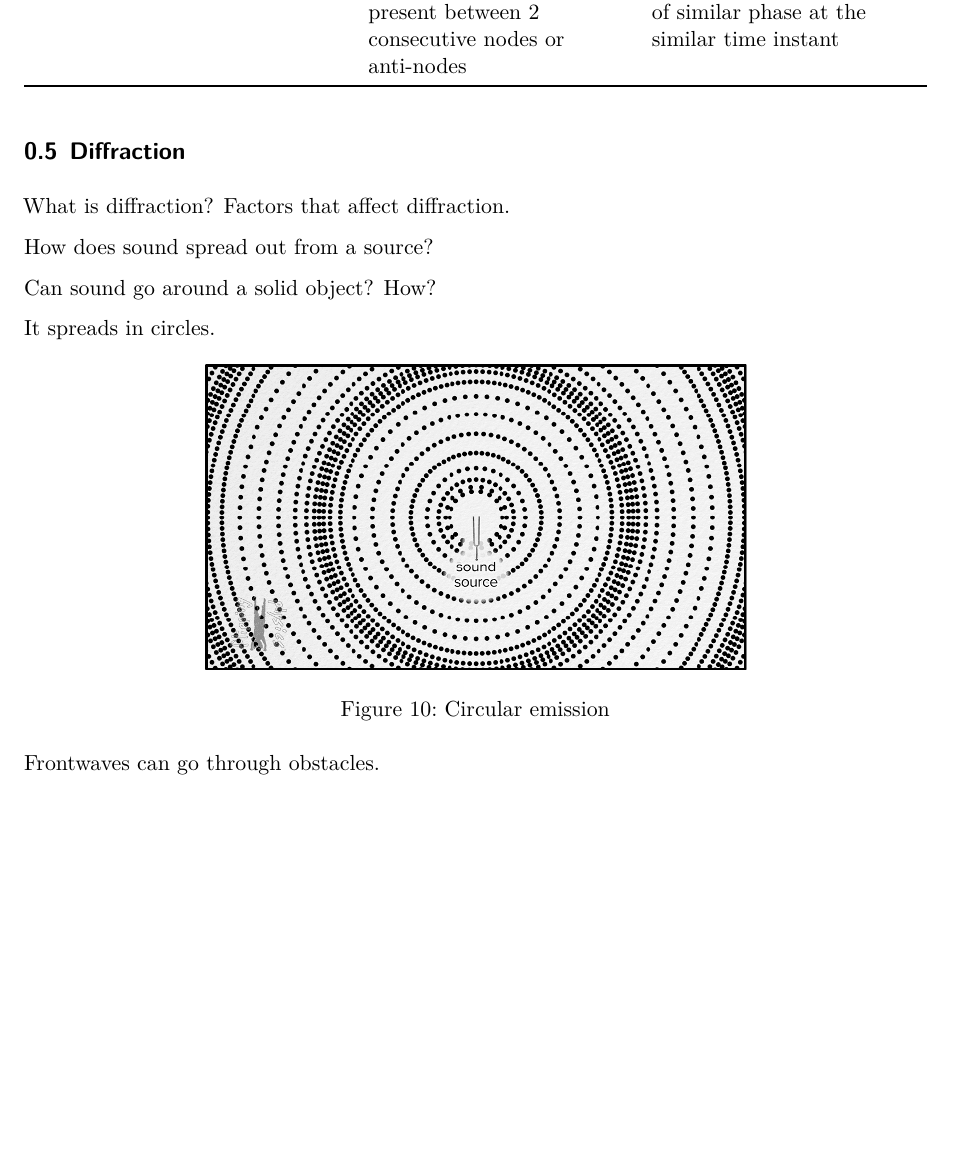
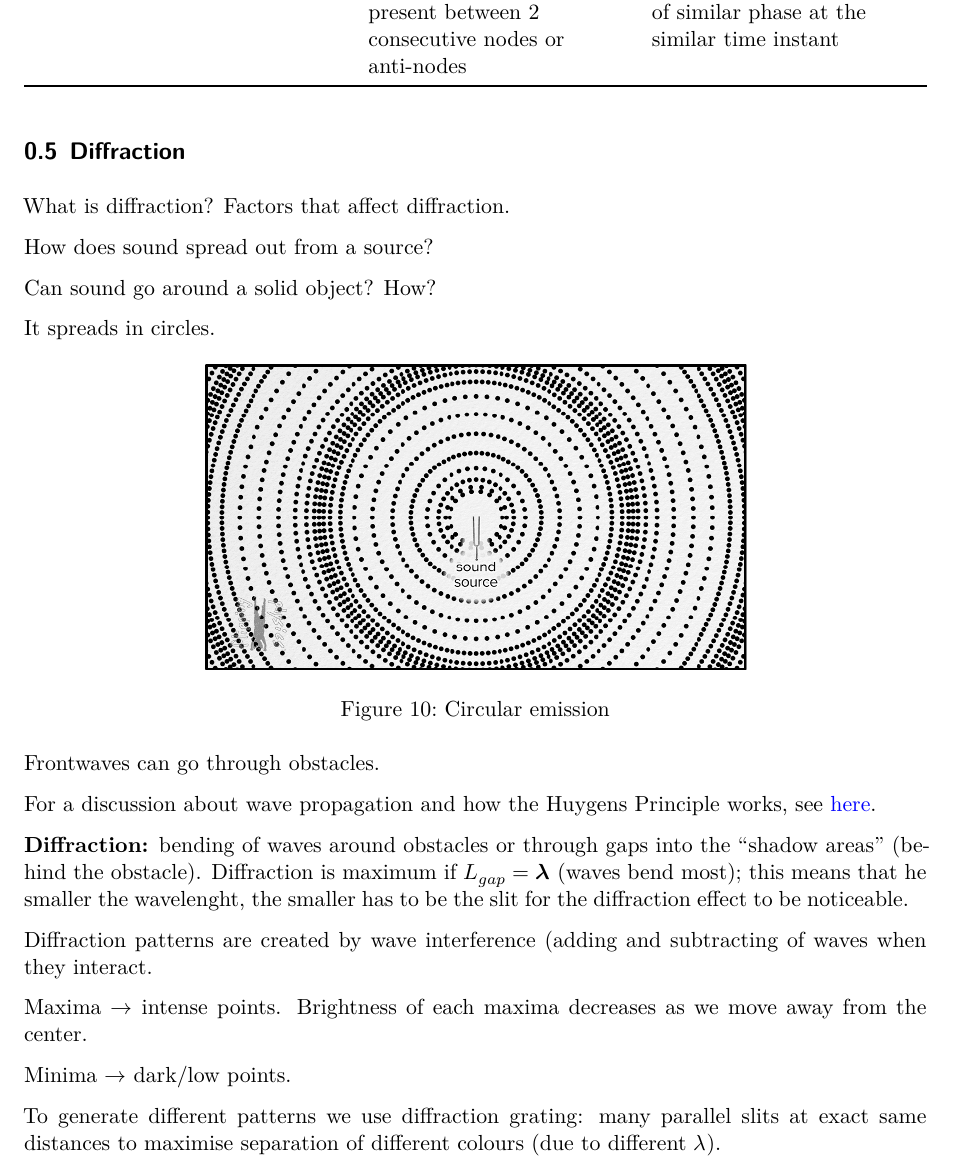
Before and after one commit to PasamonteG/y12-phys, a Quarto document (03-waves.qmd): part of page 7 of 8 before the commit and part of page 7 of 9 after it, cut so that both start at the same text, the shorter picture padded with empty space. Rendered offline with R 4.5, knitr and Pandoc in place of Quarto, then LaTeX, with nearby package versions.

Commit message:
diffraction continued

```diff
--- a/03-waves.qmd
+++ b/03-waves.qmd
@@ -190,3 +190,18 @@ It spreads in circles.
 Frontwaves can go through obstacles.
 
 ![Diffraction through a slit](images/diffraction_2.png){#fig-diffraction_2 width=60%}
+
+For a discussion about wave propagation and how the Huygens Principle works, see [here](https://phys.libretexts.org/Bookshelves/College_Physics/College_Physics_1e_(OpenStax)/27%3A_Wave_Optics/27.02%3A_Huygens's_Principle_-_Diffraction).
+
+**Diffraction:** bending of waves around obstacles or through gaps into the “shadow areas” (behind the obstacle).
+Diffraction is maximum if $L_{gap} = 𝝀$ (waves bend most); this means that he smaller the wavelenght, the smaller has to be the slit for the diffraction effect to be noticeable.
+
+Diffraction patterns are created by wave interference (adding and subtracting of waves  when they interact.
+
+Maxima $\rightarrow$ intense points. Brightness of each maxima decreases as we move away from the center.
+
+Minima $\rightarrow$ dark/low points.
+
+![Diffraction patterns](images/diffraction_3.png){#fig-diffraction_3}
+
+To generate different patterns we use diffraction grating: many parallel slits at exact same distances to maximise separation of different colours (due to different $\lambda$).
```
Also changed, not shown: docs/search.json, images/diffraction_3.png (added), images/diffraction_grating.png (added), images/waves_circles.png (added), images/waves_slit.gif (added), images/waves_slit.png (added), 03-waves.qmd (4 more changed lines), 5 other files.
